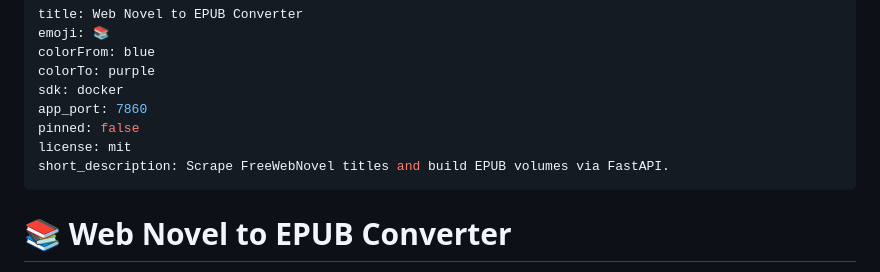
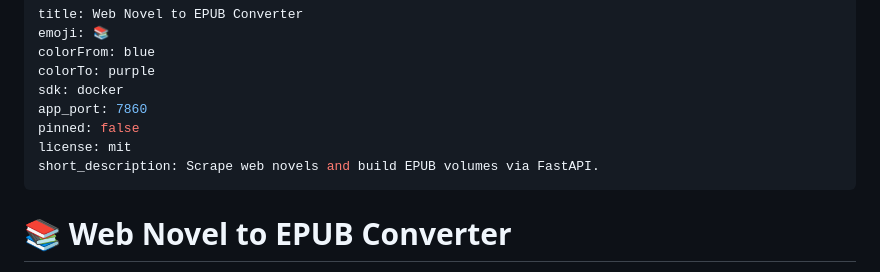
Before and after one commit to Aditya-AR-A/-Web-Novel-to-EPUB-Converter, a Markdown page: README.md, the part around the change. Rendered like a GitHub page.

Commit message:
Fix README short_description for HF validation

```diff
--- a/README.md
+++ b/README.md
@@ -7,7 +7,7 @@ sdk: docker
 app_port: 7860
 pinned: false
 license: mit
-short_description: Scrape FreeWebNovel titles and build EPUB volumes via FastAPI.
+short_description: Scrape web novels and build EPUB volumes via FastAPI.
 ---
 
 # 📚 Web Novel to EPUB Converter
```
